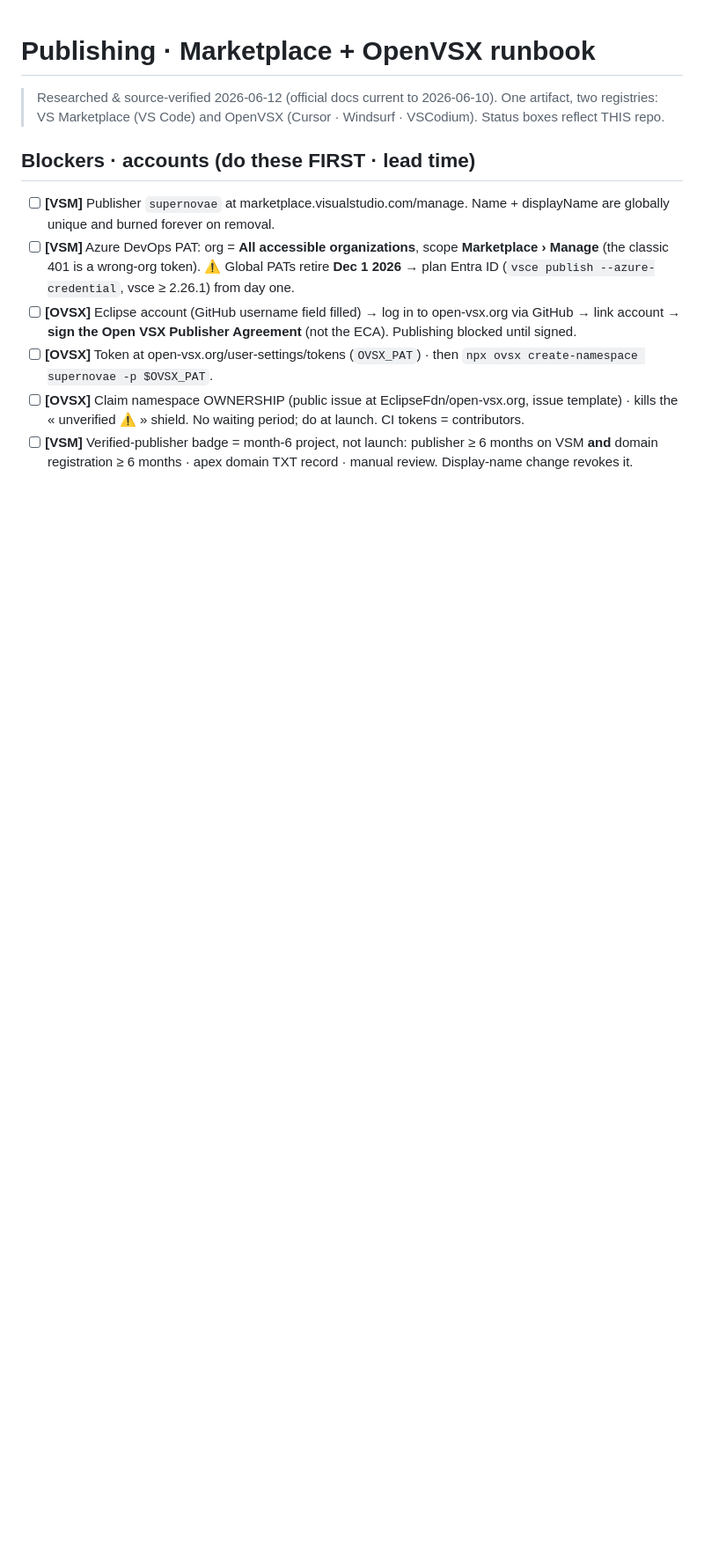
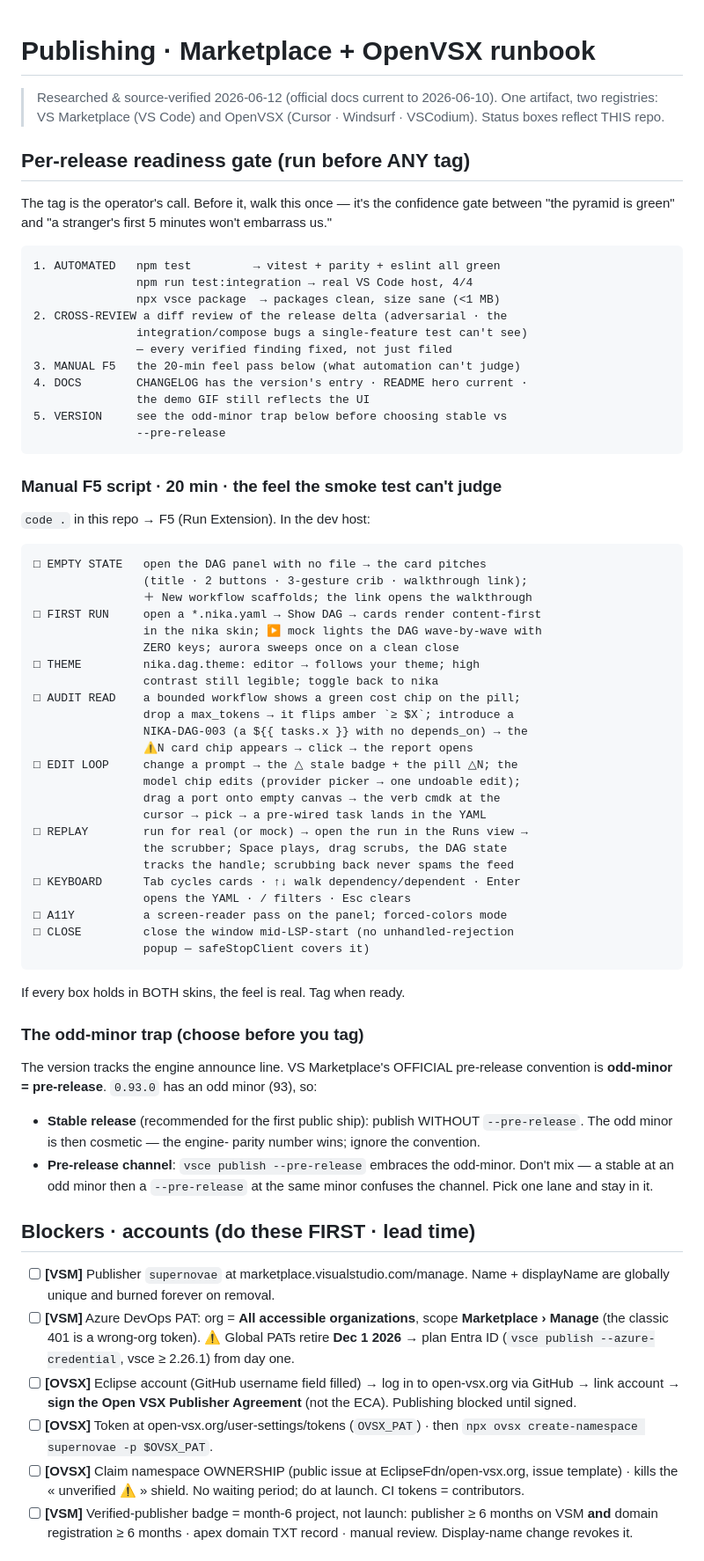
Before and after one commit to supernovae-st/nika-vscode, a Markdown page: PUBLISHING.md, the part around one of its changes. Shown at 88% size. GitHub-like rendering; blank space fills up the shorter version.

Commit message:
docs(release): a per-release readiness gate + the 20-min manual F5 script
Release-prep for the operator's 0.93.0 tag (feature-freeze decision):
the runbook covered accounts/manifest/CI but not the confidence gate
between 'the pyramid is green' and 'a stranger's first 5 minutes'.

- a reusable per-release readiness gate (automated → cross-review →
  manual F5 → docs → version) to walk before ANY tag
- a 20-min manual F5 script: empty-state · first mock run · theme ·
  audit read (cost chip · ⚠N) · edit loop (stale · port-drop cmdk) ·
  replay scrubber · keyboard nav · a11y · close-mid-LSP — the feel the
  automated smoke can't judge, in both skins
- the odd-minor trap made explicit: 93 is odd, so VSM reads 0.93.0 as
  pre-release unless published stable with the minor treated as cosmetic
- version line 0.81.x → 0.93.x (engine announce parity); demo-GIF box
  ticked (the media pipeline embeds it)

Co-Authored-By: Nika 🦋 <nika@supernovae.studio>

````diff
--- a/PUBLISHING.md
+++ b/PUBLISHING.md
@@ -3,6 +3,71 @@
 > Researched & source-verified 2026-06-12 (official docs current to
 > 2026-06-10). One artifact, two registries: VS Marketplace (VS Code) and
 > OpenVSX (Cursor · Windsurf · VSCodium). Status boxes reflect THIS repo.
+
+## Per-release readiness gate (run before ANY tag)
+
+The tag is the operator's call. Before it, walk this once — it's the
+confidence gate between "the pyramid is green" and "a stranger's first
+5 minutes won't embarrass us."
+
+```
+1. AUTOMATED   npm test         → vitest + parity + eslint all green
+               npm run test:integration → real VS Code host, 4/4
+               npx vsce package  → packages clean, size sane (<1 MB)
+2. CROSS-REVIEW a diff review of the release delta (adversarial · the
+               integration/compose bugs a single-feature test can't see)
+               — every verified finding fixed, not just filed
+3. MANUAL F5   the 20-min feel pass below (what automation can't judge)
+4. DOCS        CHANGELOG has the version's entry · README hero current ·
+               the demo GIF still reflects the UI
+5. VERSION     see the odd-minor trap below before choosing stable vs
+               --pre-release
+```
+
+### Manual F5 script · 20 min · the feel the smoke test can't judge
+
+`code .` in this repo → F5 (Run Extension). In the dev host:
+
+```
+□ EMPTY STATE   open the DAG panel with no file → the card pitches
+                (title · 2 buttons · 3-gesture crib · walkthrough link);
+                ＋ New workflow scaffolds; the link opens the walkthrough
+□ FIRST RUN     open a *.nika.yaml → Show DAG → cards render content-first
+                in the nika skin; ▶ mock lights the DAG wave-by-wave with
+                ZERO keys; aurora sweeps once on a clean close
+□ THEME         nika.dag.theme: editor → follows your theme; high
+                contrast still legible; toggle back to nika
+□ AUDIT READ    a bounded workflow shows a green cost chip on the pill;
+                drop a max_tokens → it flips amber `≥ $X`; introduce a
+                NIKA-DAG-003 (a ${{ tasks.x }} with no depends_on) → the
+                ⚠N card chip appears → click → the report opens
+□ EDIT LOOP     change a prompt → the △ stale badge + the pill △N; the
+                model chip edits (provider picker → one undoable edit);
+                drag a port onto empty canvas → the verb cmdk at the
+                cursor → pick → a pre-wired task lands in the YAML
+□ REPLAY        run for real (or mock) → open the run in the Runs view →
+                the scrubber; Space plays, drag scrubs, the DAG state
+                tracks the handle; scrubbing back never spams the feed
+□ KEYBOARD      Tab cycles cards · ↑↓ walk dependency/dependent · Enter
+                opens the YAML · / filters · Esc clears
+□ A11Y          a screen-reader pass on the panel; forced-colors mode
+□ CLOSE         close the window mid-LSP-start (no unhandled-rejection
+                popup — safeStopClient covers it)
+```
+
+If every box holds in BOTH skins, the feel is real. Tag when ready.
+
+### The odd-minor trap (choose before you tag)
+
+The version tracks the engine announce line. VS Marketplace's OFFICIAL
+pre-release convention is **odd-minor = pre-release**. `0.93.0` has an
+odd minor (93), so:
+- **Stable release** (recommended for the first public ship): publish
+  WITHOUT `--pre-release`. The odd minor is then cosmetic — the engine-
+  parity number wins; ignore the convention.
+- **Pre-release channel**: `vsce publish --pre-release` embraces the
+  odd-minor. Don't mix — a stable at an odd minor then a `--pre-release`
+  at the same minor confuses the channel. Pick one lane and stay in it.
 
 ## Blockers · accounts (do these FIRST · lead time)
 
````
Also changed, not shown: other parts of PUBLISHING.md (+8 -7 lines).
